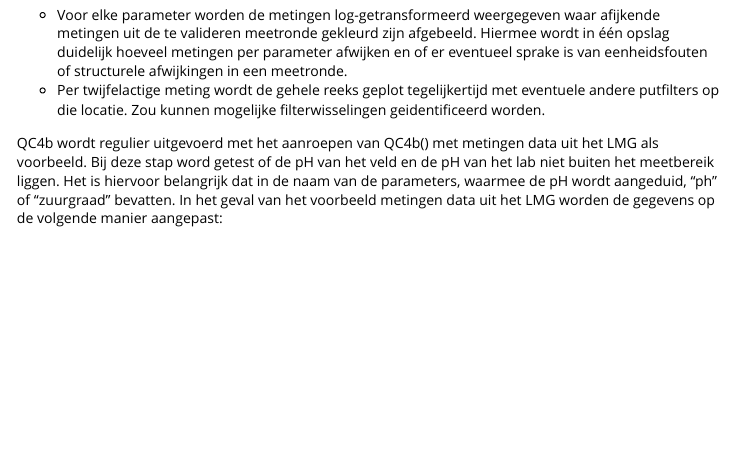
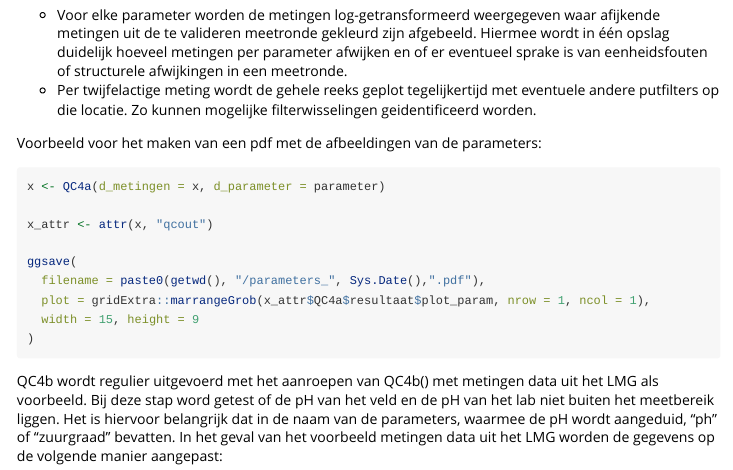
Before and after one commit to rivm-syso/KRWQCprotocol, an R Markdown document (vignettes/krwqcprotocol.Rmd): the page in a window 1100 px wide, from 9700 px down. Rendered offline with R 4.5, knitr and Pandoc, with nearby package versions; long lines of code are wrapped; common packages that the code uses without loading them are loaded.

Commit message:
voorbeeld maken pdf parameters en typo. #43

````diff
--- a/vignettes/krwqcprotocol.Rmd
+++ b/vignettes/krwqcprotocol.Rmd
@@ -338,8 +338,21 @@ afijkende metingen uit de te valideren meetronde gekleurd zijn afgebeeld. Hierme
 wordt in één opslag duidelijk hoeveel metingen per parameter afwijken en of er
 eventueel sprake is van eenheidsfouten of structurele afwijkingen in een meetronde.
 - Per twijfelactige meting wordt de gehele reeks geplot tegelijkertijd met
-eventuele andere putfilters op die locatie. Zou kunnen mogelijke filterwisselingen
+eventuele andere putfilters op die locatie. Zo kunnen mogelijke filterwisselingen
 geidentificeerd worden.
+
+Voorbeeld voor het maken van een pdf met de afbeeldingen van de parameters:
+```{r eval = FALSE}
+x <- QC4a(d_metingen = x, d_parameter = parameter)
+
+x_attr <- attr(x, "qcout")
+
+ggsave(
+  filename = paste0(getwd(), "/parameters_", Sys.Date(),".pdf"),
+  plot = gridExtra::marrangeGrob(x_attr$QC4a$resultaat$plot_param, nrow = 1, ncol = 1),
+  width = 15, height = 9
+)
+```
 
 QC4b wordt regulier uitgevoerd met het aanroepen van QC4b() met metingen data uit
 het LMG als voorbeeld. Bij deze stap word getest of de pH van het veld en de pH
````
